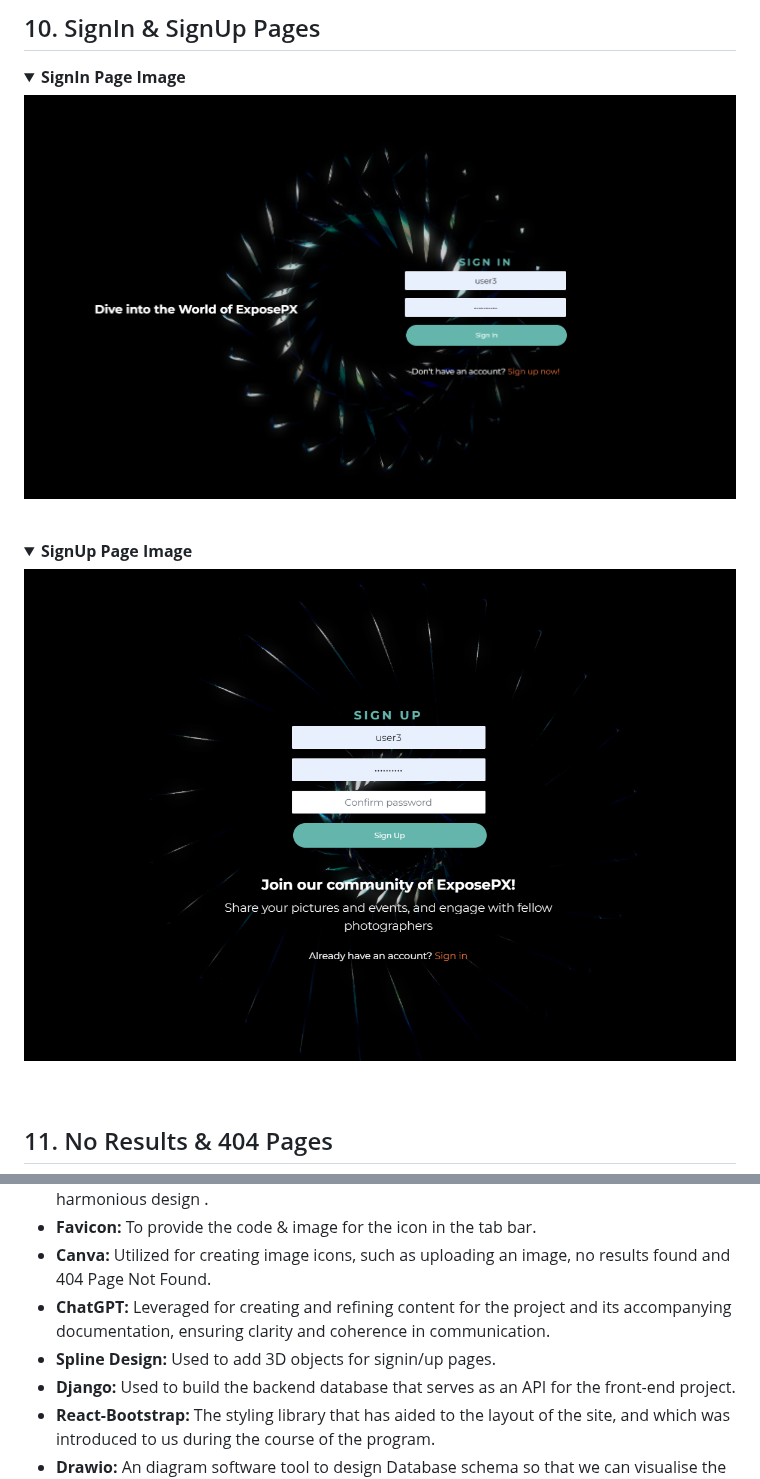
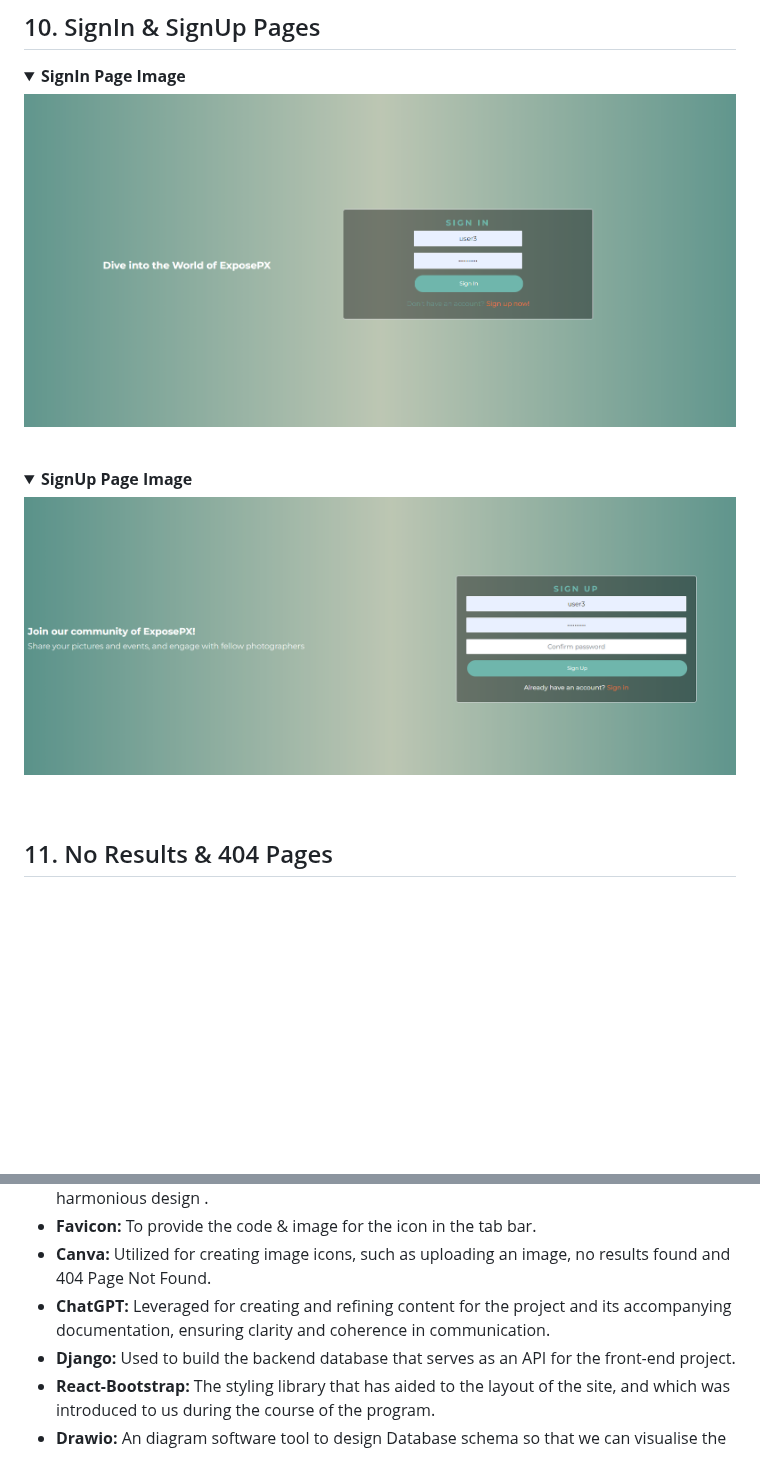
Before and after one commit to patthoege/pp5-exposurep, a Markdown page: README.md, 2 parts joined by grey strips. Rendered like a GitHub page; pictures changed too: docs/readme/images/signin.png, docs/readme/images/signup.png; folded sections open; blank space fills up the shorter version.

Commit message:
changed style signin/up pages and document into readme

```diff
--- a/README.md
+++ b/README.md
@@ -295,7 +295,6 @@ Automated tests for the NavBar were run on the project using the React Testing L
 - **Favicon:** To provide the code & image for the icon in the tab bar.
 - **Canva:** Utilized for creating image icons, such as uploading an image, no results found and 404 Page Not Found.
 - **ChatGPT:** Leveraged for creating and refining content for the project and its accompanying documentation, ensuring clarity and coherence in communication.
-- **Spline Design:** Used to add 3D objects for signin/up pages.
 - **Django:** Used to build the backend database that serves as an API for the front-end project.
 - **React-Bootstrap:** The styling library that has aided to the layout of the site, and which was introduced to us during the course of the program.
 - **Drawio:** An diagram software tool to design Database schema so that we can visualise the relationships between models.
```
Also changed, not shown: other parts of README.md (+1 -1 lines), 4 other files.
